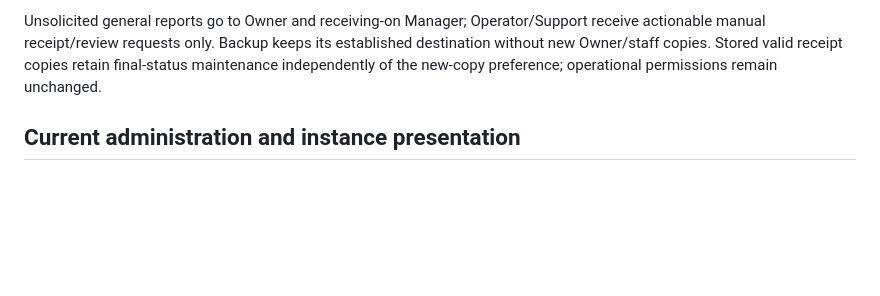
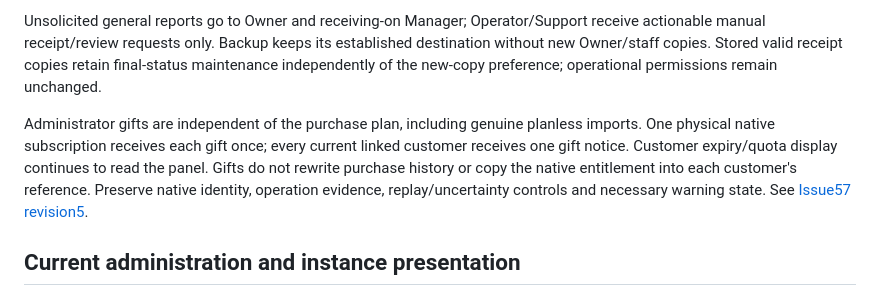
Before and after one commit to ach1992/bot-refactor, a Markdown page: docs/PROJECT-SPEC.md, the part around the change. Drawn GitHub-style; blank space fills up the shorter version.

Commit message:
docs: clarify native gift display and local lifecycle state

```diff
--- a/docs/PROJECT-SPEC.md
+++ b/docs/PROJECT-SPEC.md
@@ -7,6 +7,8 @@
 The Owner accepted optional authenticated SMS evidence and gift-card-code verification within the current manual payment journeys, independently switched per method. Bank API mode adds receipt submission after600 seconds while verification continues. The existing legacy automatic bank acceptance path remains separate. Use the existing plugin APIs without dependency changes. Only the complete original exact bank quote, including its randomized trailing three digits, enters an invoice candidate list; mismatches and already-used SMS are excluded. Manual settlement is final for business effects, with delayed matching ready SMS consumed for evidence only. Gift funding uses canonical redeem_amount with an explicitly configured unit. Current source work and activation gates live in [the evidence contract](post-v9/API-PAYMENT-EVIDENCE.md); composed acceptance and installation remain pending.
 
 Unsolicited general reports go to Owner and receiving-on Manager; Operator/Support receive actionable manual receipt/review requests only. Backup keeps its established destination without new Owner/staff copies. Stored valid receipt copies retain final-status maintenance independently of the new-copy preference; operational permissions remain unchanged.
+
+Administrator gifts are independent of the purchase plan, including genuine planless imports. One physical native subscription receives each gift once; every current linked customer receives one gift notice. Customer expiry/quota display continues to read the panel. Gifts do not rewrite purchase history or copy the native entitlement into each customer's reference. Preserve native identity, operation evidence, replay/uncertainty controls and necessary warning state. See [Issue57 revision5](https://github.com/ach1992/bot-refactor/issues/57#issuecomment-6521175942).
 
 ## Current administration and instance presentation
 
```
Also changed, not shown: docs/post-v9/API-PAYMENT-EVIDENCE.md (+1 -1 lines).
